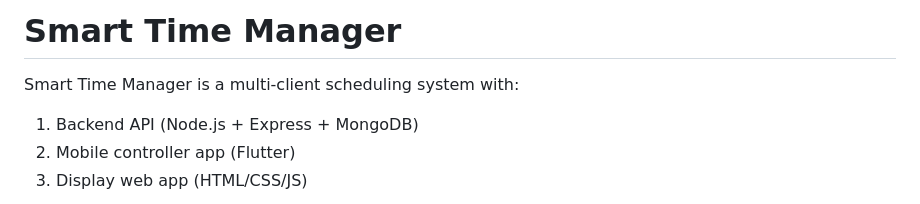
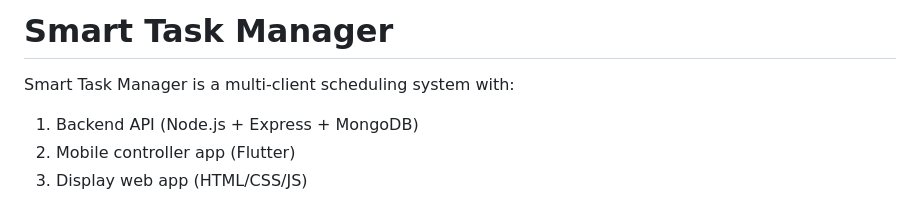
Before and after one commit to hamzahabib47/Smart-Task-Manager, a Markdown page: README.md, the part around the change. Rendered like a GitHub page.

Commit message:
Rename project from 'Smart Time Manager' to 'Smart Task Manager'

```diff
--- a/README.md
+++ b/README.md
@@ -1,6 +1,6 @@
-# Smart Time Manager
+# Smart Task Manager
 
-Smart Time Manager is a multi-client scheduling system with:
+Smart Task Manager is a multi-client scheduling system with:
 
 1. Backend API (Node.js + Express + MongoDB)
 2. Mobile controller app (Flutter)
```
